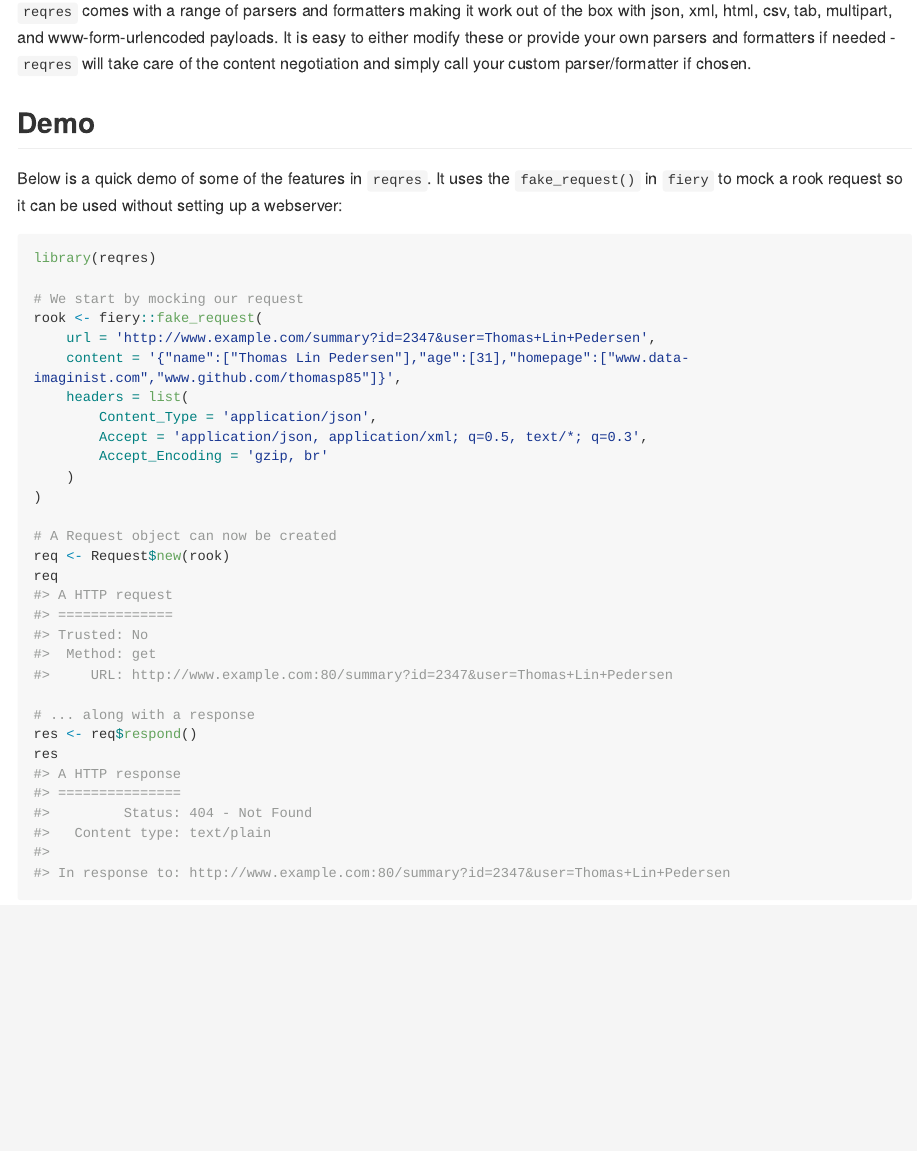
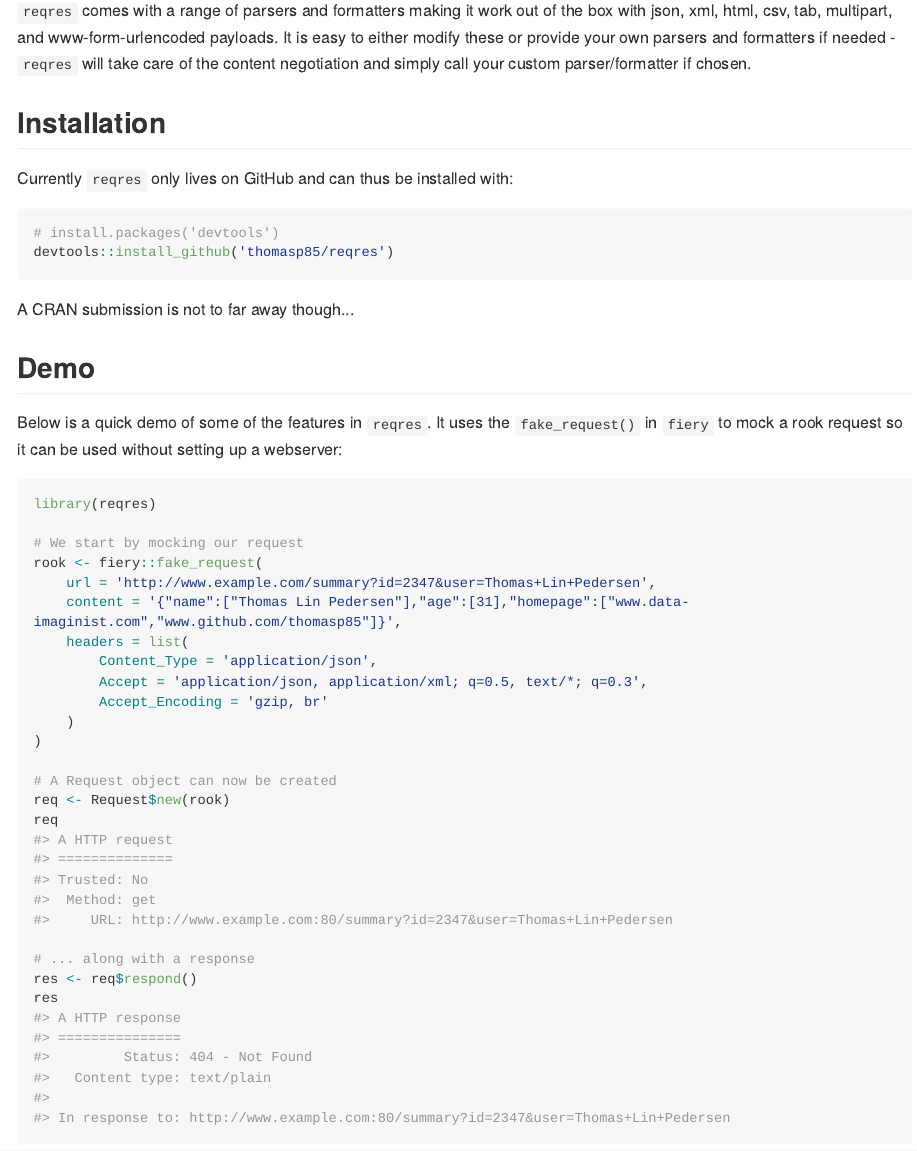
Before and after one commit to thomasp85/reqres, an R Markdown document (README.Rmd): the page in a window 1100 px wide, from 530 px down. The pictures show the output file README.md that the author committed with the source, drawn offline in the style of GitHub; long lines of code are wrapped; badge pictures from the web are left out.

Commit message:
Add installation instructions

````diff
--- a/README.Rmd
+++ b/README.Rmd
@@ -51,6 +51,16 @@ box with json, xml, html, csv, tab, multipart, and www-form-urlencoded payloads.
 It is easy to either modify these or provide your own parsers and formatters if
 needed - `reqres` will take care of the content negotiation and simply call your
 custom parser/formatter if chosen.
+
+## Installation
+Currently `reqres` only lives on GitHub and can thus be installed with:
+
+```{r, eval=FALSE}
+# install.packages('devtools')
+devtools::install_github('thomasp85/reqres')
+```
+
+A CRAN submission is not to far away though...
 
 ## Demo
 Below is a quick demo of some of the features in `reqres`. It uses the
````
Also changed, not shown: README.md.
